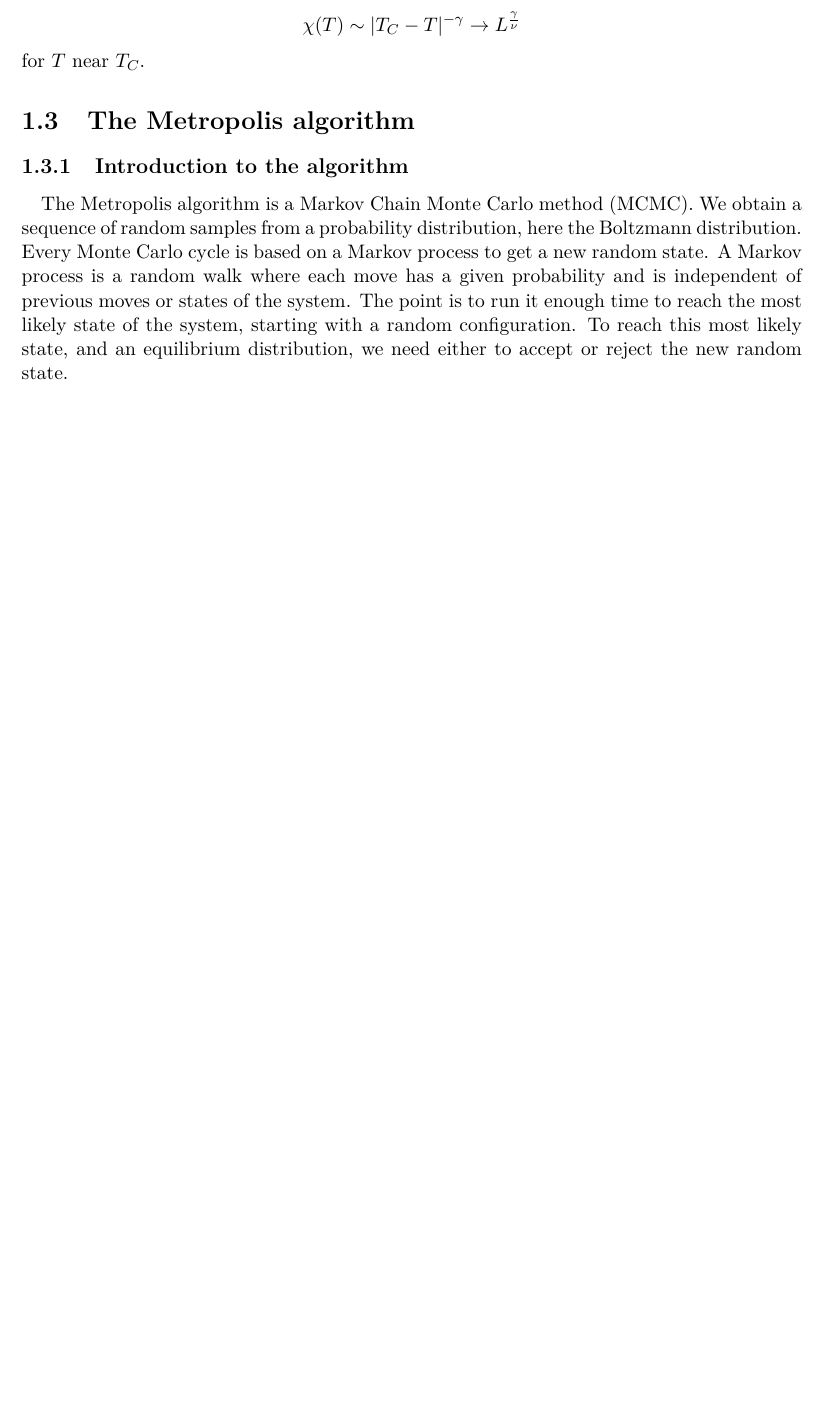
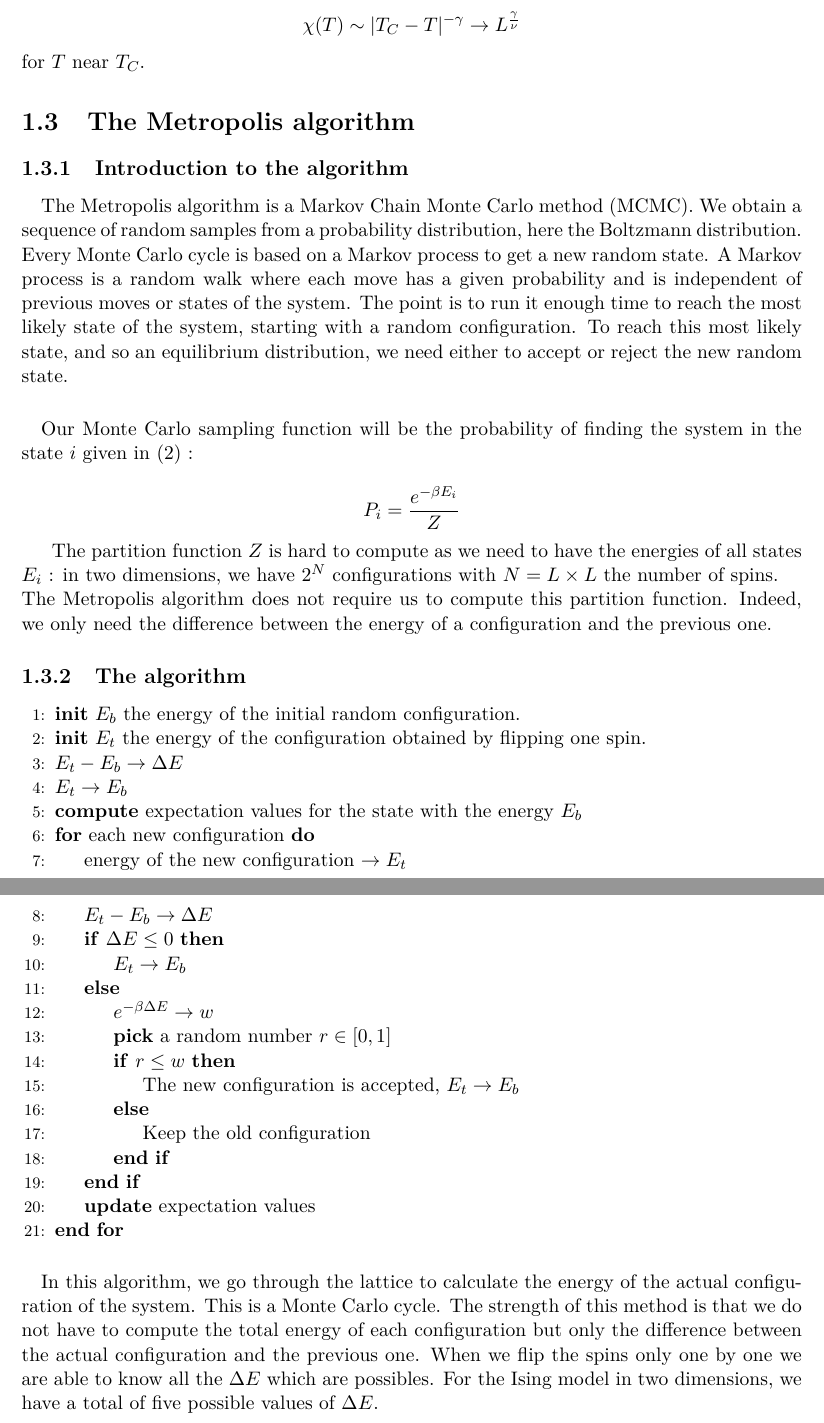
Before and after one commit to choukimono/Project_4, a LaTeX document (Report/Report.tex): part of page 10 of 14 before the commit and two parts of pages 10 and 11 of 15 after it, the two joined at a grey line, cut so that both start at the same text, the shorter picture padded with empty space. Compiled offline with pdfLaTeX.

Commit message:
metropolis algorithm

```diff
--- a/Report/Report.tex
+++ b/Report/Report.tex
@@ -27,6 +27,8 @@
 \usepackage{multirow}
 \usepackage{listings}
 \usepackage{wasysym}
+\usepackage{algorithm}
+\usepackage{algpseudocode}
 
 %%%%%% COULEURS CODE C++
 \lstdefinestyle{customc}{
@@ -503,7 +505,49 @@
         \subsection{Introduction to the algorithm}
 
             \paragraph{}The Metropolis algorithm is a Markov Chain Monte Carlo method (MCMC). We obtain a sequence of random samples from a probability distribution, here the Boltzmann distribution.\\
-            Every Monte Carlo cycle is based on a Markov process to get a new random state. A Markov process is a random walk where each move has a given probability and is independent of previous moves or states of the system. The point is to run it enough time to reach the most likely state of the system, starting with a random configuration. To reach this most likely state, and an equilibrium distribution, we need either to accept or reject the new random state.
+            Every Monte Carlo cycle is based on a Markov process to get a new random state. A Markov process is a random walk where each move has a given probability and is independent of previous moves or states of the system. The point is to run it enough time to reach the most likely state of the system, starting with a random configuration. To reach this most likely state, and so an equilibrium distribution, we need either to accept or reject the new random state.
+
+            \paragraph{}Our Monte Carlo sampling function will be the probability of finding the system in the state $i$ given in (2) :
+
+                \begin{equation*}
+                    P_i = \frac{e^{-\beta E_i}}{Z}
+                \end{equation*}
+
+            The partition function $Z$ is hard to compute as we need to have the energies of all states $E_i$ : in two dimensions, we have $2^N$ configurations with $N=L\times L$ the number of spins. \\
+            The Metropolis algorithm does not require us to compute this partition function. Indeed, we only need the difference between the energy of a configuration and the previous one.
+
+        \subsection{The algorithm}
+
+            \begin{algorithmic}[1]
+
+                \State \textbf{init} $E_b$ the energy of the initial random configuration.
+		\State \textbf{init} $E_t$ the energy of the configuration obtained by flipping one spin.
+		\State $E_t - E_b \rightarrow \Delta E$
+		\State $E_t \rightarrow E_b$
+		\State \textbf{compute} expectation values for the state with the energy $E_b$
+		    \For{each new configuration}
+		        \State energy of the new configuration $\rightarrow E_t$
+		        \State $E_t - E_b \rightarrow \Delta E$
+		        \If{$\Delta E \leq 0$}
+		            \State $E_t \rightarrow E_b$
+		        \Else
+		            \State $e^{-\beta \Delta E} \rightarrow w$
+		            \State \textbf{pick} a random number $r \in [0,1]$
+		            \If{$r \leq w$}
+		                \State The new configuration is accepted, $E_t \rightarrow E_b$
+		            \Else
+		                \State Keep the old configuration
+		            \EndIf
+		        \EndIf
+		        \State \textbf{update} expectation values
+		    \EndFor
+
+            \end{algorithmic}
+
+            \paragraph{}In this algorithm, we go through the lattice to calculate the energy of the actual configuration of the system. This is a Monte Carlo cycle. The strength of this method is that we do not have to compute the total energy of each configuration but only the difference between the actual configuration and the previous one. When we flip the spins only one by one we are able to know all the $\Delta E$ which are possibles. For the Ising model in two dimensions, we have a total of five possible values of $\Delta E$.
+
+
+
 
 
 \chapter{Implementation}
```
Also changed, not shown: Report/Report.pdf, 5 other files.
